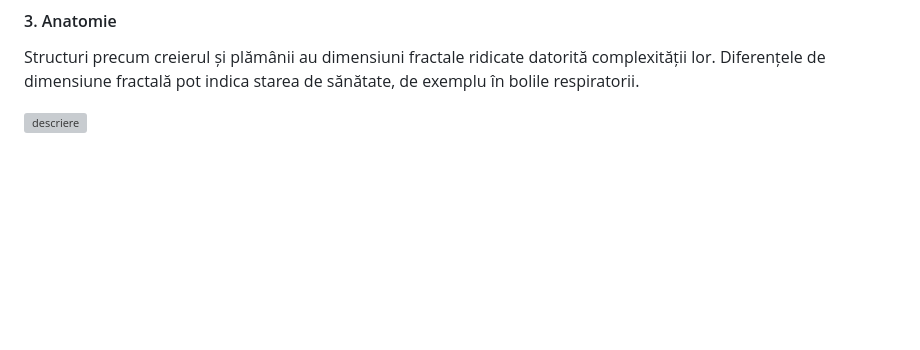
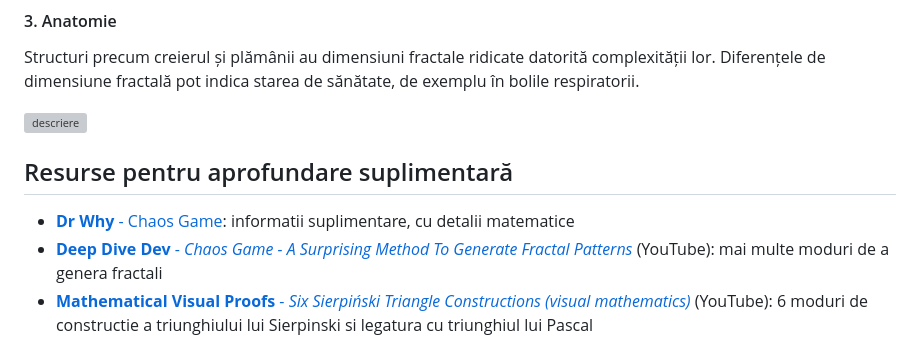
Before and after one commit to CodeBeyondMath/Code-Beyond-Math, a Markdown page: md/tema5.md, the part around the change. GitHub-like rendering; blank space fills up the shorter version; grey boxes are pictures that could not be loaded.

```diff
--- a/md/tema5.md
+++ b/md/tema5.md
@@ -76,3 +76,9 @@ Structuri precum creierul și plămânii au dimensiuni fractale ridicate datorit
 <div style="text-align: center;">
   <img src="poze/3.png" alt="descriere" style="width: 100%; max-width: 500px;">
 </div>
+
+## Resurse pentru aprofundare suplimentară
+
+- [**Dr Why** - Chaos Game](https://chaosgame.drwhy.ai/how-to-read-this-book.html): informatii suplimentare, cu detalii matematice
+- [**Deep Dive Dev** - *Chaos Game - A Surprising Method To Generate Fractal Patterns*](https://www.youtube.com/watch?v=Y_o9Vo5nTT0) (YouTube): mai multe moduri de a genera fractali
+- [**Mathematical Visual Proofs** - *Six Sierpiński Triangle Constructions (visual mathematics)*](https://www.youtube.com/watch?v=IZHiBJGcrqI) (YouTube): 6 moduri de constructie a triunghiului lui Sierpinski si legatura cu triunghiul lui Pascal
```
